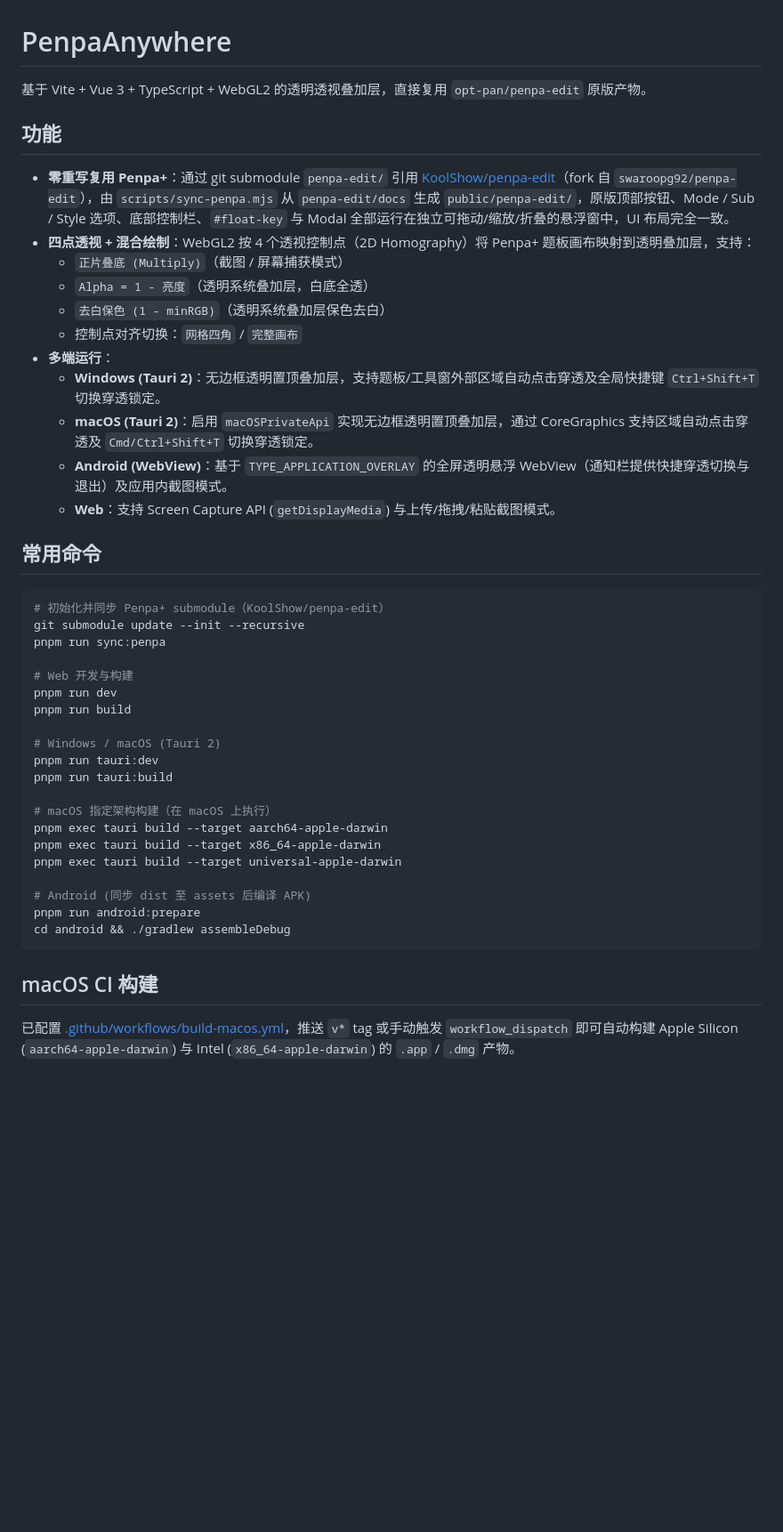
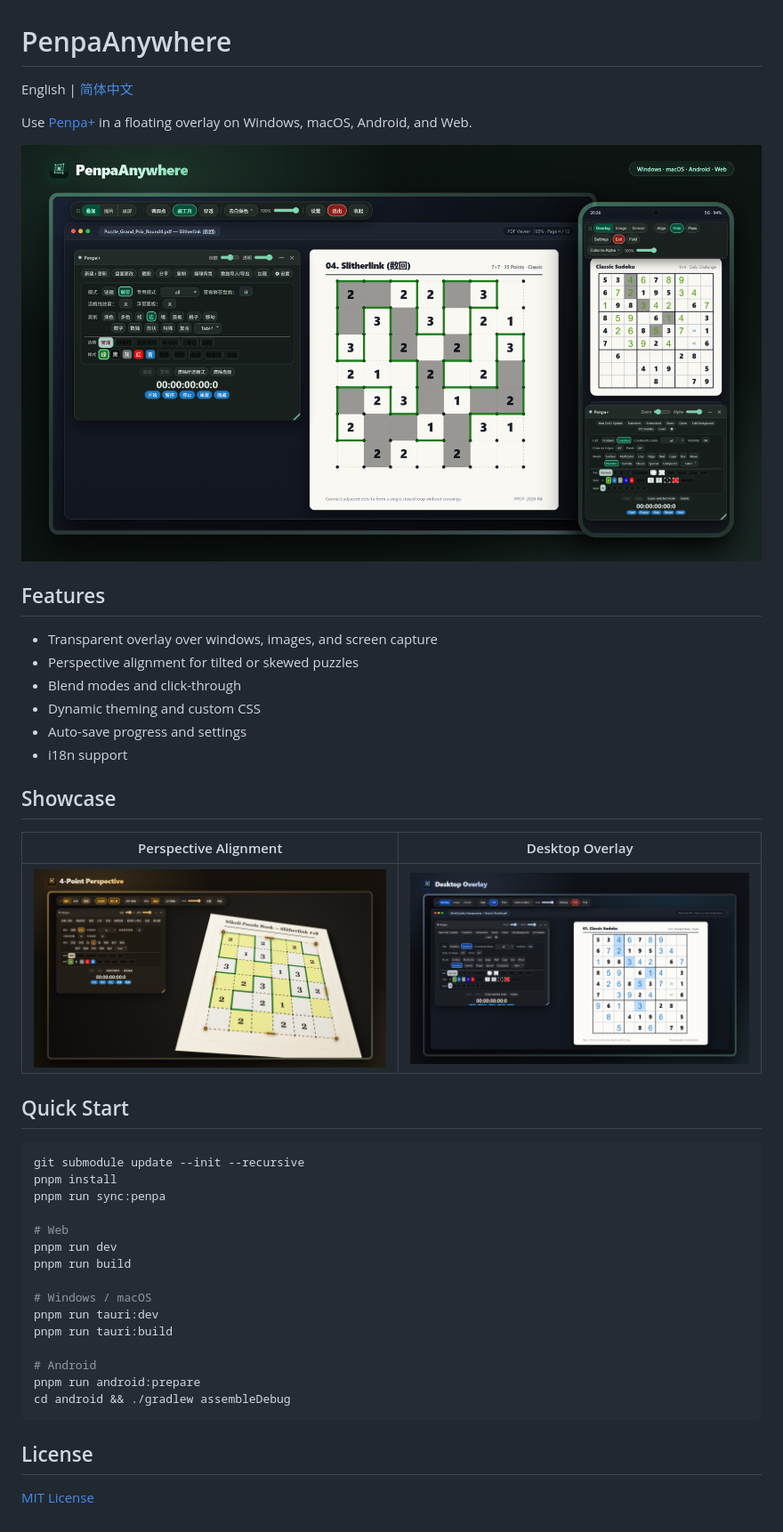
Before and after one commit to KoolShow/PenpaAnywhere, a Markdown page: README.md, the part around the change. Shown at 89% size. Rendered like a GitHub page; pictures changed too: docs/images/cover-01-hero-multiplatform.png (added), docs/images/cover-02-perspective-homography.png (added), docs/images/cover-03-desktop-overlay.png (added); blank space fills up the shorter version.

Commit message:
Add bilingual README and multi-platform showcase covers

````diff
--- a/README.md
+++ b/README.md
@@ -1,46 +1,46 @@
 # PenpaAnywhere
 
-基于 Vite + Vue 3 + TypeScript + WebGL2 的透明透视叠加层，直接复用 `opt-pan/penpa-edit` 原版产物。
+English | [简体中文](README.zh-CN.md)
 
-## 功能
+Use [Penpa+](https://github.com/swaroopg92/penpa-edit) in a floating overlay on Windows, macOS, Android, and Web.
 
-- **零重写复用 Penpa+**：通过 git submodule `penpa-edit/` 引用 [KoolShow/penpa-edit](https://github.com/KoolShow/penpa-edit)（fork 自 `swaroopg92/penpa-edit`），由 `scripts/sync-penpa.mjs` 从 `penpa-edit/docs` 生成 `public/penpa-edit/`，原版顶部按钮、Mode / Sub / Style 选项、底部控制栏、`#float-key` 与 Modal 全部运行在独立可拖动/缩放/折叠的悬浮窗中，UI 布局完全一致。
-- **四点透视 + 混合绘制**：WebGL2 按 4 个透视控制点（2D Homography）将 Penpa+ 题板画布映射到透明叠加层，支持：
-  - `正片叠底 (Multiply)`（截图 / 屏幕捕获模式）
-  - `Alpha = 1 - 亮度`（透明系统叠加层，白底全透）
-  - `去白保色 (1 - minRGB)`（透明系统叠加层保色去白）
-  - 控制点对齐切换：`网格四角` / `完整画布`
-- **多端运行**：
-  - **Windows (Tauri 2)**：无边框透明置顶叠加层，支持题板/工具窗外部区域自动点击穿透及全局快捷键 `Ctrl+Shift+T` 切换穿透锁定。
-  - **macOS (Tauri 2)**：启用 `macOSPrivateApi` 实现无边框透明置顶叠加层，通过 CoreGraphics 支持区域自动点击穿透及 `Cmd/Ctrl+Shift+T` 切换穿透锁定。
-  - **Android (WebView)**：基于 `TYPE_APPLICATION_OVERLAY` 的全屏透明悬浮 WebView（通知栏提供快捷穿透切换与退出）及应用内截图模式。
-  - **Web**：支持 Screen Capture API (`getDisplayMedia`) 与上传/拖拽/粘贴截图模式。
+![PenpaAnywhere](docs/images/cover-01-hero-multiplatform.png)
 
-## 常用命令
+## Features
+
+- Transparent overlay over windows, images, and screen capture
+- Perspective alignment for tilted or skewed puzzles
+- Blend modes and click-through
+- Dynamic theming and custom CSS
+- Auto-save progress and settings
+- i18n support
+
+## Showcase
+
+| Perspective Alignment | Desktop Overlay |
+| :---: | :---: |
+| ![Perspective Alignment](docs/images/cover-02-perspective-homography.png) | ![Desktop Overlay](docs/images/cover-03-desktop-overlay.png) |
+
+## Quick Start
 
 ```bash
-# 初始化并同步 Penpa+ submodule（KoolShow/penpa-edit）
 git submodule update --init --recursive
+pnpm install
 pnpm run sync:penpa
 
-# Web 开发与构建
+# Web
 pnpm run dev
 pnpm run build
 
-# Windows / macOS (Tauri 2)
+# Windows / macOS
 pnpm run tauri:dev
 pnpm run tauri:build
 
-# macOS 指定架构构建（在 macOS 上执行）
-pnpm exec tauri build --target aarch64-apple-darwin
-pnpm exec tauri build --target x86_64-apple-darwin
-pnpm exec tauri build --target universal-apple-darwin
-
-# Android (同步 dist 至 assets 后编译 APK)
+# Android
 pnpm run android:prepare
 cd android && ./gradlew assembleDebug
 ```
 
-## macOS CI 构建
+## License
 
-已配置 [.github/workflows/build-macos.yml](.github/workflows/build-macos.yml)，推送 `v*` tag 或手动触发 `workflow_dispatch` 即可自动构建 Apple Silicon (`aarch64-apple-darwin`) 与 Intel (`x86_64-apple-darwin`) 的 `.app` / `.dmg` 产物。
+[MIT License](LICENSE)
````
Also changed, not shown: README.zh-CN.md (added, +46 -0 lines).
